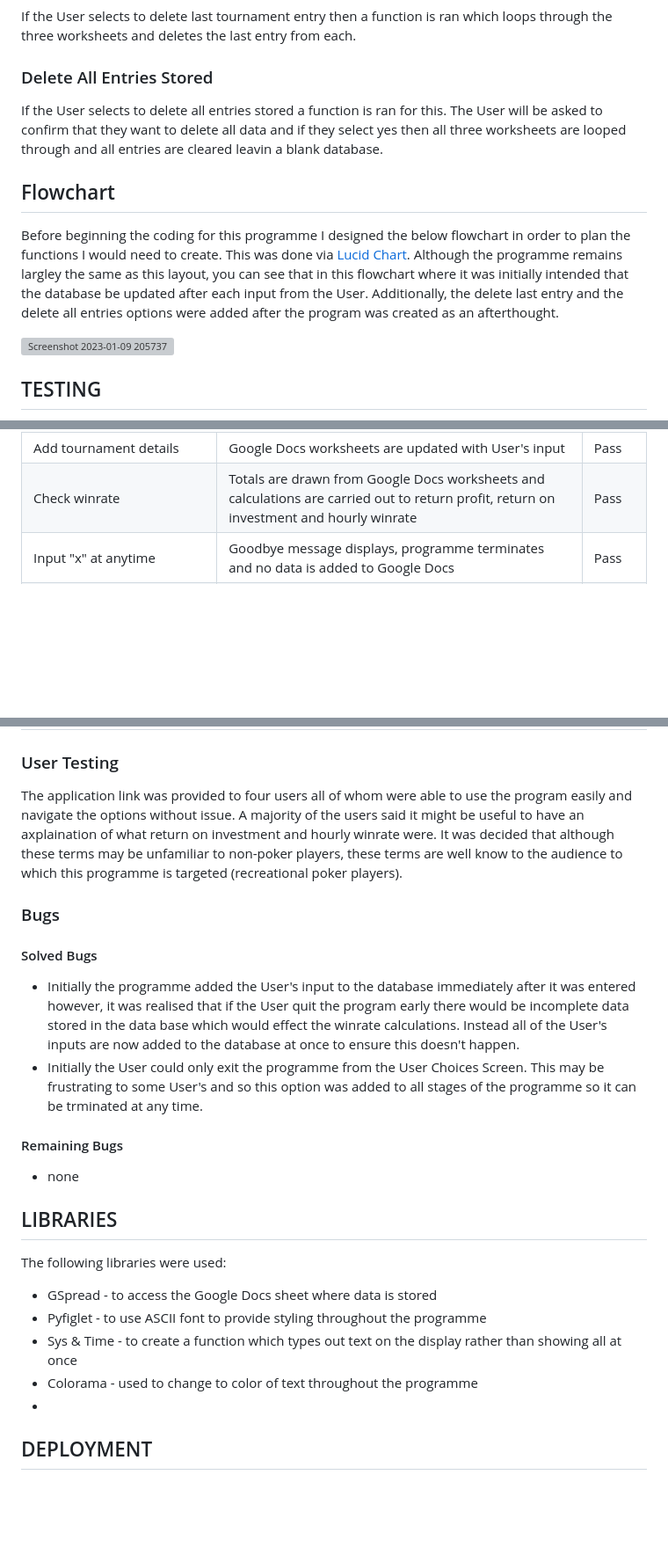
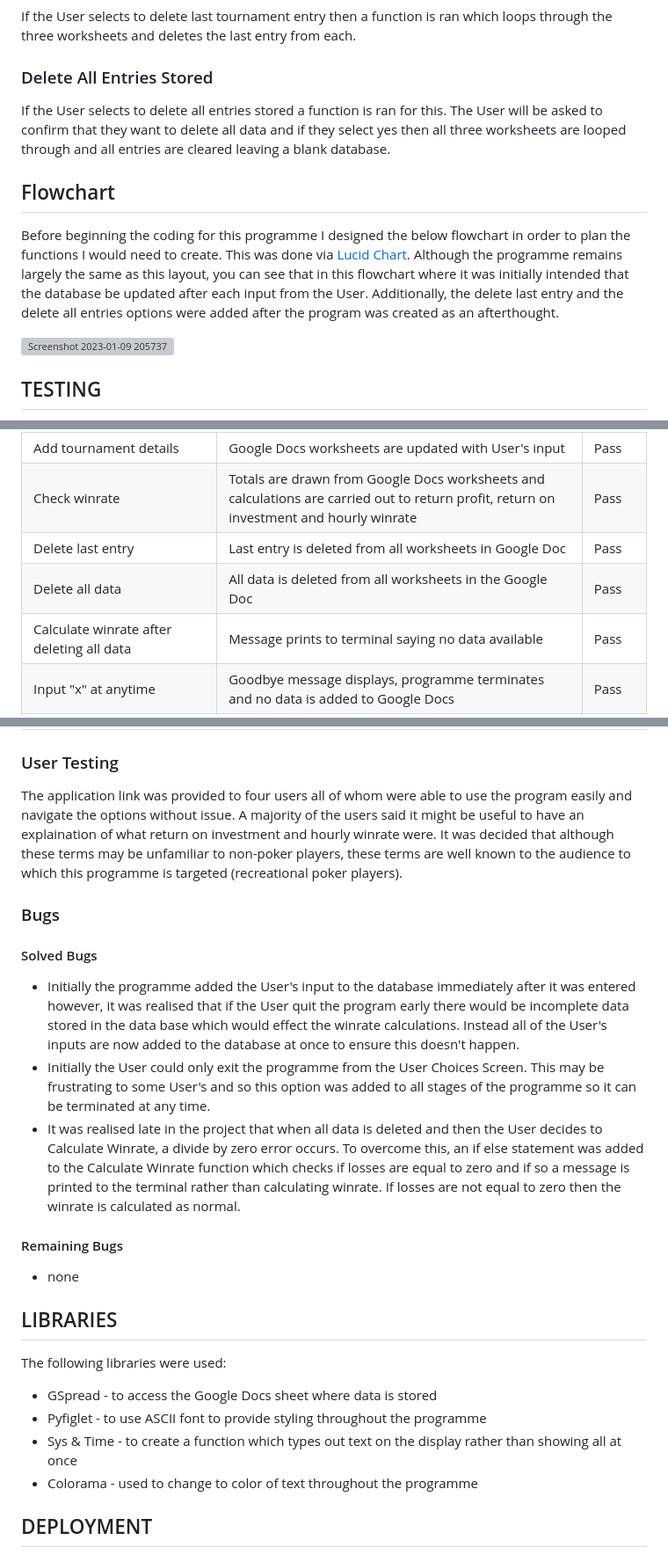
Before and after one commit to tomkelly111/PokerTracker, a Markdown page: README.md, 3 parts joined by grey strips. Shown: that part at 88% size. Rendered like a GitHub page; blank space fills up the shorter version; grey boxes are pictures that could not be loaded.

Commit message:
Update Readme regarding divide by zero error

```diff
--- a/README.md
+++ b/README.md
@@ -62,10 +62,10 @@ The User is given the option to exit the programme at any time by inputting X. S
 If the User selects to delete last tournament entry then a function is ran which loops through the three worksheets and deletes the last entry from each.
 
 ### Delete All Entries Stored
-If the User selects to delete all entries stored a function is ran for this. The User will be asked to confirm that they want to delete all data and if they select yes then all three worksheets are looped through and all entries are cleared leavin a blank database.
+If the User selects to delete all entries stored a function is ran for this. The User will be asked to confirm that they want to delete all data and if they select yes then all three worksheets are looped through and all entries are cleared leaving a blank database.
 
 ## Flowchart
-Before beginning the coding for this programme I designed the below flowchart in order to plan the functions I would need to create. This was done via [Lucid Chart](https://www.lucidchart.com/pages/). Although the programme remains largley the same as this layout, you can see that in this flowchart where it was initially intended that the database be updated after each input from the User. Additionally, the delete last entry and the delete all entries options were added after the program was created as an afterthought.
+Before beginning the coding for this programme I designed the below flowchart in order to plan the functions I would need to create. This was done via [Lucid Chart](https://www.lucidchart.com/pages/). Although the programme remains largely the same as this layout, you can see that in this flowchart where it was initially intended that the database be updated after each input from the User. Additionally, the delete last entry and the delete all entries options were added after the program was created as an afterthought.
 
 <img width="371" alt="Screenshot 2023-01-09 205737" src="https://user-images.githubusercontent.com/111172617/211407010-718abaca-7418-43eb-a0d1-8745ed48509b.png">
 
@@ -94,6 +94,21 @@ Before beginning the coding for this programme I designed the below flowchart in
 		    are carried out to return profit, return on investment and hourly winrate</td>
               <td>Pass </td>
             </tr>
+	    <tr>
+              <td>Delete last entry </td>
+              <td>Last entry is deleted from all worksheets in Google Doc</td>
+              <td>Pass </td>
+            </tr>
+	     <tr>
+              <td>Delete all data </td>
+              <td>All data is deleted from all worksheets in the Google Doc</td>
+              <td>Pass </td>
+            </tr>
+	     <tr>
+              <td>Calculate winrate after deleting all data </td>
+              <td>Message prints to terminal saying no data available</td>
+              <td>Pass </td>
+            </tr>
             <tr>
               <td>Input "x" at anytime </td>
               <td>Goodbye message displays, programme terminates and no data is added to Google Docs </td>
@@ -106,12 +122,13 @@ Before beginning the coding for this programme I designed the below flowchart in
 </table>
 
 ### User Testing
-The application link was provided to four users all of whom were able to use the program easily and navigate the options without issue. A majority of the users said it might be useful to have an axplaination of what return on investment and hourly winrate were. It was decided that although these terms may be unfamiliar to non-poker players, these terms are well know to the audience to which this programme is targeted (recreational poker players).
+The application link was provided to four users all of whom were able to use the program easily and navigate the options without issue. A majority of the users said it might be useful to have an explaination of what return on investment and hourly winrate were. It was decided that although these terms may be unfamiliar to non-poker players, these terms are well known to the audience to which this programme is targeted (recreational poker players).
 
 ### Bugs
 #### Solved Bugs
 - Initially the programme added the User's input to the database immediately after it was entered however, it was realised that if the User quit the program early there would be incomplete data stored in the data base which would effect the winrate calculations. Instead all of the User's inputs are now added to the database at once to ensure this doesn't happen.
-- Initially the User could only exit the programme from the User Choices Screen. This may be frustrating to some User's and so this option was added to all stages of the programme so it can be trminated at any time.
+- Initially the User could only exit the programme from the User Choices Screen. This may be frustrating to some User's and so this option was added to all stages of the programme so it can be terminated at any time.
+- It was realised late in the project that when all data is deleted and then the User decides to Calculate Winrate, a divide by zero error occurs. To overcome this, an if else statement was added to the Calculate Winrate function which checks if losses are equal to zero and if so a message is printed to the terminal rather than calculating winrate. If losses are not equal to zero then the winrate is calculated as normal.
 
 #### Remaining Bugs
 - none
@@ -122,7 +139,7 @@ The following libraries were used:
 - Pyfiglet - to use ASCII font to provide styling throughout the programme
 - Sys & Time - to create a function which types out text on the display rather than showing all at once
 - Colorama - used to change to color of text throughout the programme
--
+
 ## DEPLOYMENT
 
 The project was deployed using Code Institute's mock terminal for Heroku. To do this the following steps were followed:
```
Also changed, not shown: other parts of README.md (+6 -5 lines).
